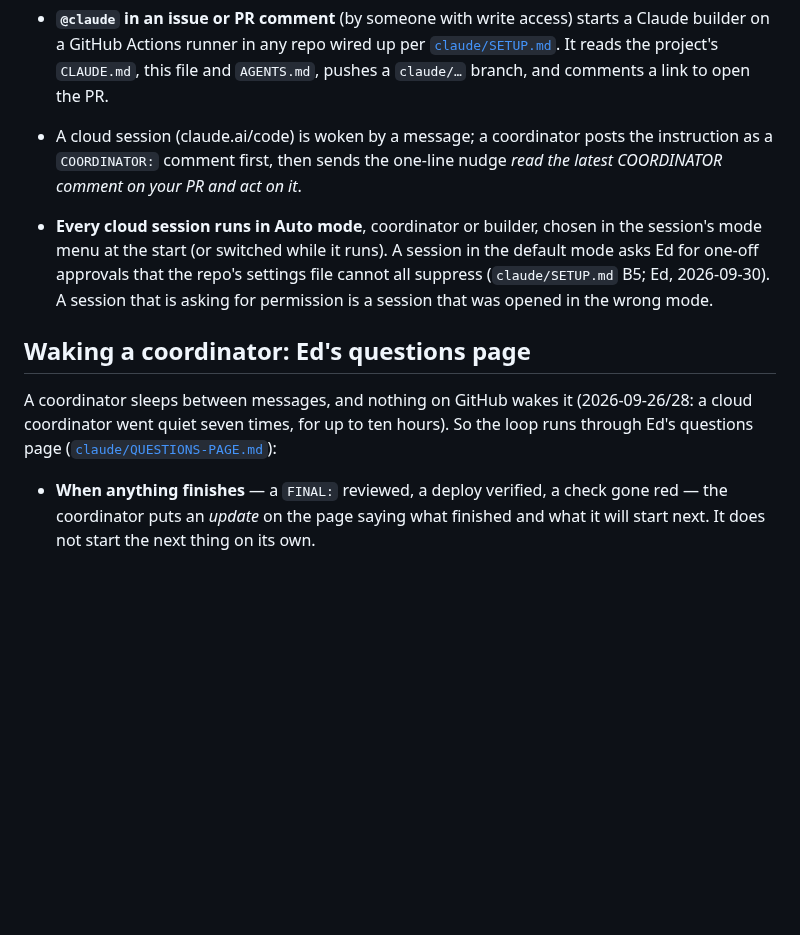
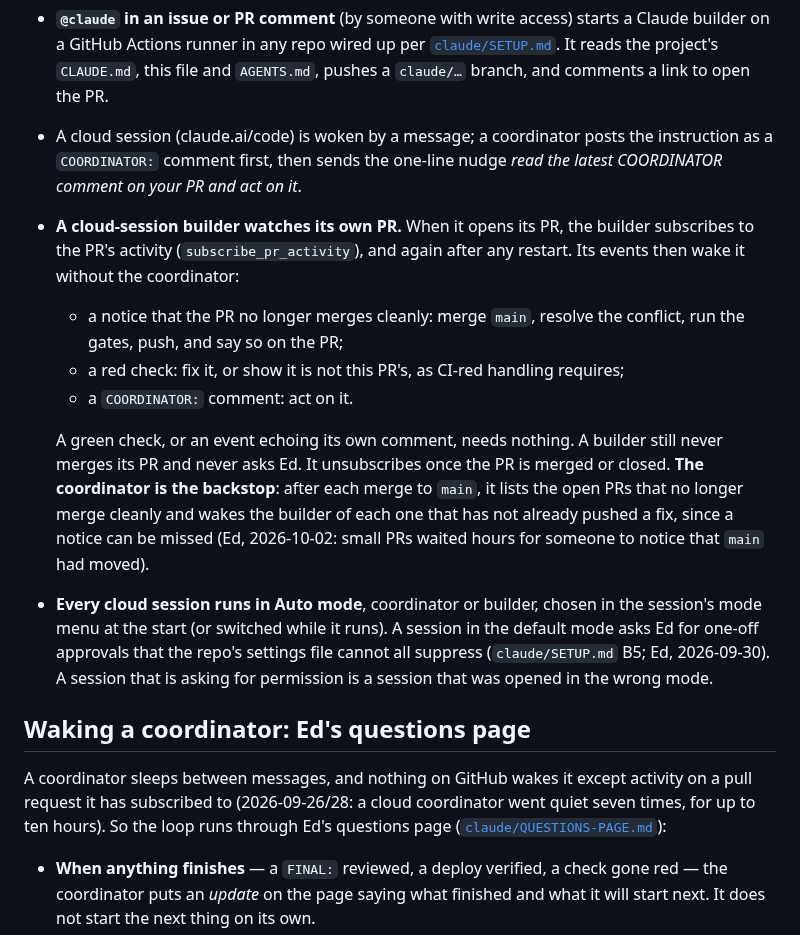
Before and after one commit to edsaperia/dev-ops, a Markdown page: CONVENTIONS.md, the part around the change. GitHub-like rendering; blank space fills up the shorter version.

Commit message:
CONVENTIONS: a builder watches its own PR; the coordinator is the backstop
Ed, 2026-10-02, on his questions page: builders subscribe to their PR and
fix conflicts and red checks themselves; after each merge the coordinator
wakes any builder whose PR now conflicts and hasn't pushed a fix.

Co-Authored-By: Claude Opus 5.5 <noreply@anthropic.com>
Claude-Session: https://claude.ai/code/session_01TGJEAUgSWS2TUgzTZACXwy

```diff
--- a/CONVENTIONS.md
+++ b/CONVENTIONS.md
@@ -50,11 +50,17 @@ All agents may post as Ed's GitHub account; the prefix says who is speaking.
 
 - **`@claude` in an issue or PR comment** (by someone with write access) starts a Claude builder on a GitHub Actions runner in any repo wired up per [`claude/SETUP.md`](claude/SETUP.md). It reads the project's `CLAUDE.md`, this file and `AGENTS.md`, pushes a `claude/…` branch, and comments a link to open the PR.
 - A cloud session (claude.ai/code) is woken by a message; a coordinator posts the instruction as a `COORDINATOR:` comment first, then sends the one-line nudge *read the latest COORDINATOR comment on your PR and act on it*.
+- **A cloud-session builder watches its own PR.** When it opens its PR, the builder subscribes to the PR's activity (`subscribe_pr_activity`), and again after any restart. Its events then wake it without the coordinator:
+  - a notice that the PR no longer merges cleanly: merge `main`, resolve the conflict, run the gates, push, and say so on the PR;
+  - a red check: fix it, or show it is not this PR's, as CI-red handling requires;
+  - a `COORDINATOR:` comment: act on it.
+
+  A green check, or an event echoing its own comment, needs nothing. A builder still never merges its PR and never asks Ed. It unsubscribes once the PR is merged or closed. **The coordinator is the backstop**: after each merge to `main`, it lists the open PRs that no longer merge cleanly and wakes the builder of each one that has not already pushed a fix, since a notice can be missed (Ed, 2026-10-02: small PRs waited hours for someone to notice that `main` had moved).
 - **Every cloud session runs in Auto mode**, coordinator or builder, chosen in the session's mode menu at the start (or switched while it runs). A session in the default mode asks Ed for one-off approvals that the repo's settings file cannot all suppress (`claude/SETUP.md` B5; Ed, 2026-09-30). A session that is asking for permission is a session that was opened in the wrong mode.
 
 ## Waking a coordinator: Ed's questions page
 
-A coordinator sleeps between messages, and nothing on GitHub wakes it (2026-09-26/28: a cloud coordinator went quiet seven times, for up to ten hours). So the loop runs through Ed's questions page ([`claude/QUESTIONS-PAGE.md`](claude/QUESTIONS-PAGE.md)):
+A coordinator sleeps between messages, and nothing on GitHub wakes it except activity on a pull request it has subscribed to (2026-09-26/28: a cloud coordinator went quiet seven times, for up to ten hours). So the loop runs through Ed's questions page ([`claude/QUESTIONS-PAGE.md`](claude/QUESTIONS-PAGE.md)):
 
 - **When anything finishes** — a `FINAL:` reviewed, a deploy verified, a check gone red — the coordinator puts an *update* on the page saying what finished and what it will start next. It does not start the next thing on its own.
 - **A builder that finishes says so on the page too**: with its `FINAL:` (or a blocking `QUESTION:`), a cloud-session builder puts an update on the page, *PR #n: finished — OK to have the coordinator review it*; Ed's OK wakes the coordinator to review. Without it a builder's `FINAL:` sits unread until something else wakes the coordinator.
```
